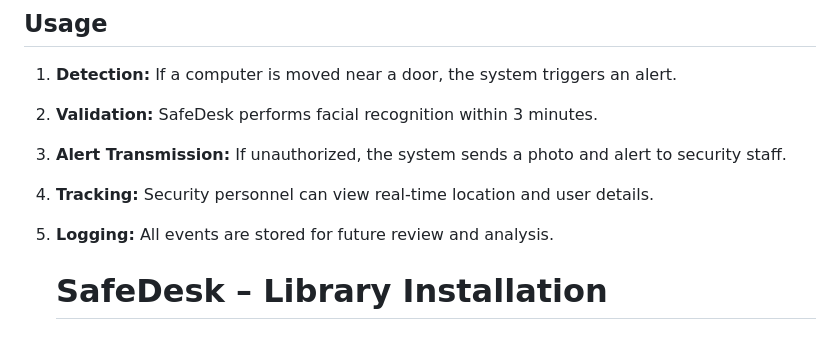
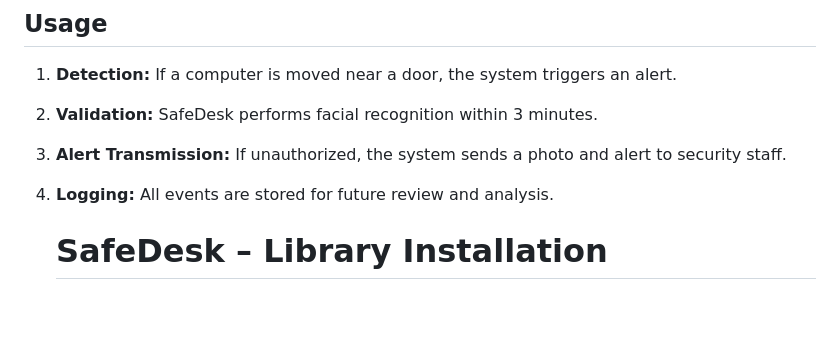
Before and after one commit to alexahurtado08/PI-1, a Markdown page: README.md, the part around the change. Rendered like a GitHub page; blank space fills up the shorter version.

```diff
--- a/README.md
+++ b/README.md
@@ -50,8 +50,7 @@ SafeDesk is an advanced security system designed to protect university computers
 1. **Detection:** If a computer is moved near a door, the system triggers an alert.
 2. **Validation:** SafeDesk performs facial recognition within 3 minutes.
 3. **Alert Transmission:** If unauthorized, the system sends a photo and alert to security staff.
-4. **Tracking:** Security personnel can view real-time location and user details.
-5. **Logging:** All events are stored for future review and analysis.
+4. **Logging:** All events are stored for future review and analysis.
 
    # SafeDesk – Library Installation
    ## Prerequisites
```
